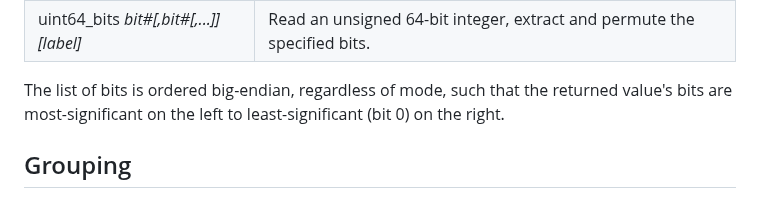
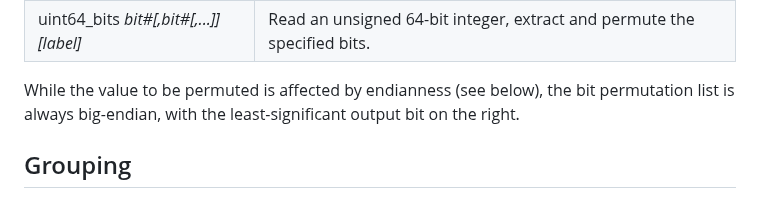
Before and after one commit to HexFiend/HexFiend, a Markdown page: templates/Reference.md, the part around the change. Rendered like a GitHub page.

Commit message:
Conciseness

```diff
--- a/templates/Reference.md
+++ b/templates/Reference.md
@@ -59,8 +59,7 @@ for presentation to the user.  In the above case, the resulting byte would be
 | uint32_bits  *bit#[,bit#[,...]]* *[label]* | Read an unsigned 32-bit integer, extract and permute the specified bits. |
 | uint64_bits  *bit#[,bit#[,...]]* *[label]* | Read an unsigned 64-bit integer, extract and permute the specified bits. |
 
-The list of bits is ordered big-endian, regardless of mode, such that the returned value's bits are most-significant on the left to least-significant (bit 0) on the right.
-
+While the value to be permuted is affected by endianness (see below), the bit permutation list is always big-endian, with the least-significant output bit on the right.
 
 ## Grouping
 
```
